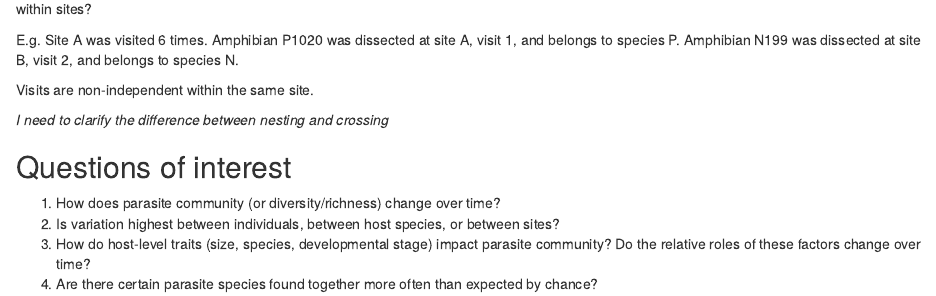
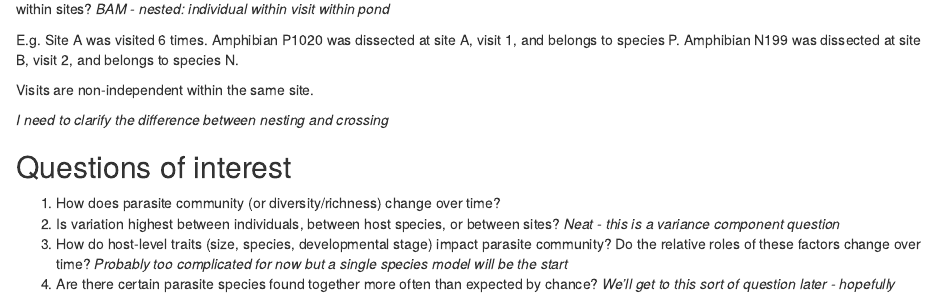
Before and after one commit to Varun-P-Sharma/DataScienceClass, an R Markdown document (Individual Project Outline.Rmd): the page in a window 1100 px wide, from 380 px down. Rendered offline with R 4.5, knitr and Pandoc, with nearby package versions.

Commit message:
Comments on initial

```diff
--- a/Individual Project Outline.Rmd
+++ b/Individual Project Outline.Rmd
@@ -19,6 +19,7 @@ Response variable: presence/absence of various parasite species (as a site by sp
 ## Data structure
 In this case, observations are at the individual amphibian level (each row of the dataframe is one individual, columns are characteristics of that individual, and presence/absence of different parasite species.)
 Individuals are nested within populations, within sites. Visits are crossed (???) within sites?
+*BAM - nested: individual within visit within pond*
 
 E.g. Site A was visited 6 times. Amphibian P1020 was dissected at site A, visit 1, and belongs to species P. Amphibian N199 was dissected at site B, visit 2, and belongs to species N.
 
@@ -29,5 +30,8 @@ Visits are non-independent within the same site.
 ## Questions of interest
 1) How does parasite community (or diversity/richness) change over time?
 2) Is variation highest between individuals, between host species, or between sites?
+*Neat - this is a variance component question*
 3) How do host-level traits (size, species, developmental stage) impact parasite community? Do the relative roles of these factors change over time?
+*Probably too complicated for now but a single species model will be the start*
 4) Are there certain parasite species found together more often than expected by chance?
+*We'll get to this sort of question later - hopefully*
```
